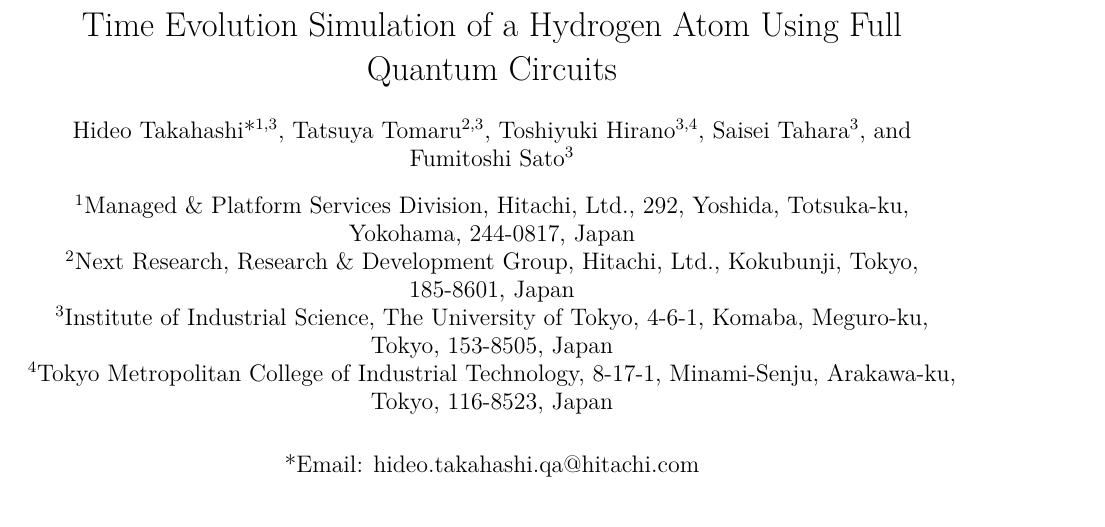
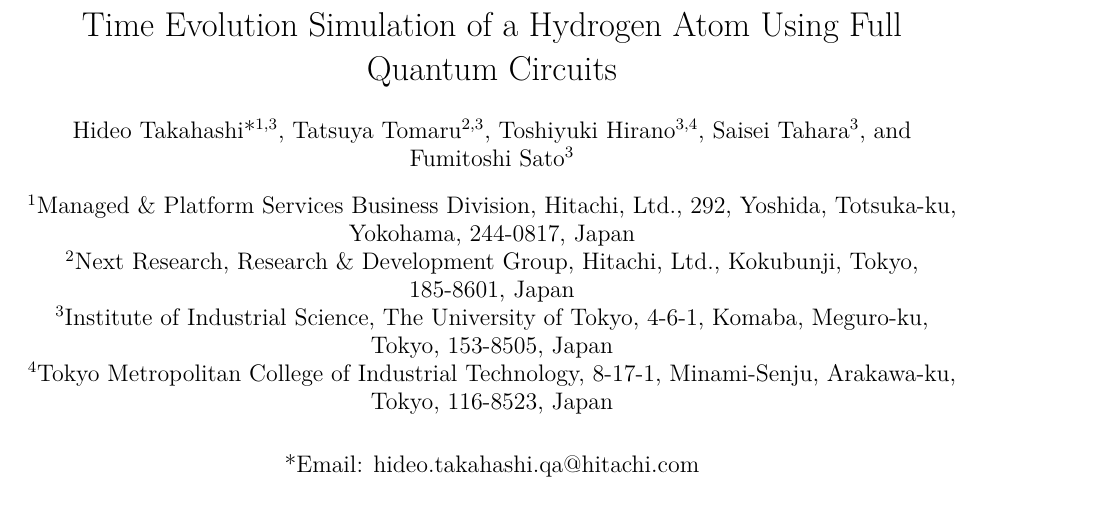
Before and after one commit to hideo67/paper2025, a LaTeX paper (jctc-draft.tex): part of page 1 of 40, cut so that both start at the same text. Compiled offline with pdfLaTeX.

Commit message:
affiliation fixed

```diff
--- a/jctc-draft.tex
+++ b/jctc-draft.tex
@@ -93,7 +93,7 @@
 %%%%%%%%%%%%%%%%%%%%%%%%%%%%%%%%%%%%%%%%%%%%%%%%%%%%%%%%%%%%%%%%%%%%%
 \usepackage{authblk}
 \author[1,3]{Hideo Takahashi*}
-\affil[1]{Managed \& Platform Services Division, Hitachi, Ltd.,
+\affil[1]{Managed \& Platform Services Business Division, Hitachi, Ltd.,
          292, Yoshida, Totsuka-ku, Yokohama, 244-0817, Japan}
 \author[2,3]{Tatsuya Tomaru}
 \affil[2]{Next Research, Research \& Development Group, Hitachi, Ltd.,
```
